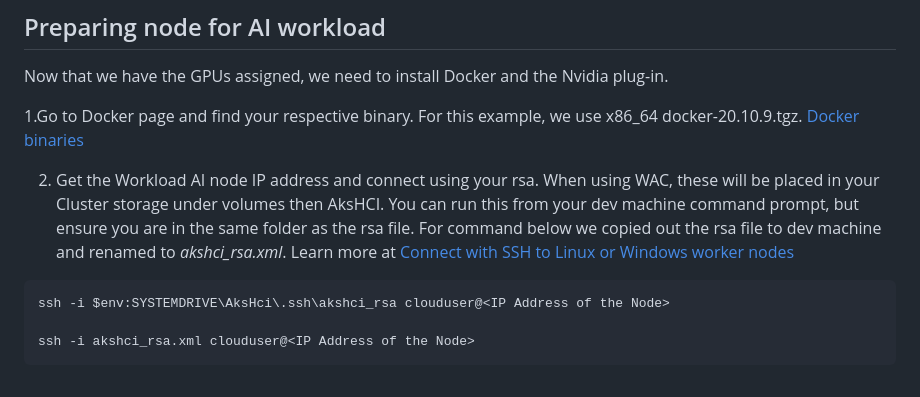
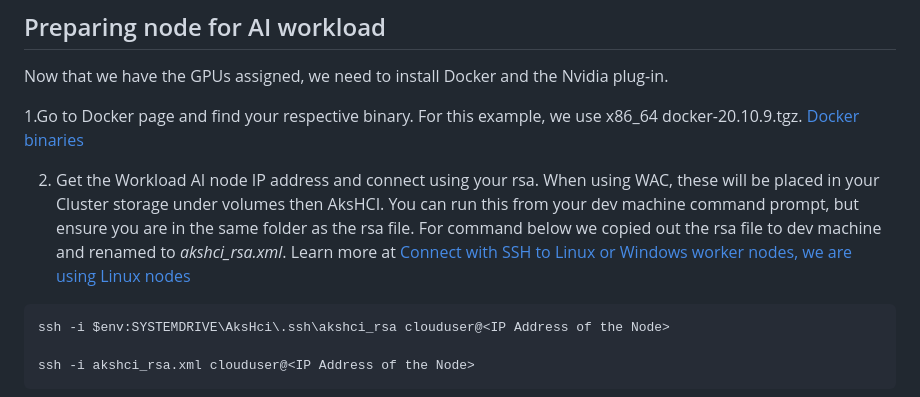
Before and after one commit to microsoft/Azure-Edge-Solutions-Lab, a Markdown page: Lab Demo QSR/README.md, the part around the change. GitHub-like rendering.

Commit message:
Update README.md
clarifying

````diff
--- a/Lab Demo QSR/README.md
+++ b/Lab Demo QSR/README.md
@@ -137,7 +137,7 @@ Now that we have the GPUs assigned, we need to install Docker and the Nvidia plu
 1.Go to Docker page and find your respective binary. For this example, we use x86_64 docker-20.10.9.tgz.
 [Docker binaries](https://docs.docker.com/engine/install/binaries/#install-static-binaries)
 
-2. Get the Workload AI node IP address and connect using your rsa. When using WAC, these will be placed in your Cluster storage under volumes then AksHCI. You can run this from your dev machine command prompt, but ensure you are in the same folder as the rsa file. For command below we copied out the rsa file to dev machine and renamed to _akshci_rsa.xml_. Learn more at [Connect with SSH to Linux or Windows worker nodes](https://learn.microsoft.com/en-us/azure/aks/hybrid/ssh-connection)
+2. Get the Workload AI node IP address and connect using your rsa. When using WAC, these will be placed in your Cluster storage under volumes then AksHCI. You can run this from your dev machine command prompt, but ensure you are in the same folder as the rsa file. For command below we copied out the rsa file to dev machine and renamed to _akshci_rsa.xml_. Learn more at [Connect with SSH to Linux or Windows worker nodes, we are using Linux nodes]([https://learn.microsoft.com/en-us/azure/aks/hybrid/ssh-connection](https://learn.microsoft.com/en-us/azure/aks/hybrid/ssh-connection#use-ssh-to-connect-to-linux-worker-nodes))
 ```shell
 ssh -i $env:SYSTEMDRIVE\AksHci\.ssh\akshci_rsa clouduser@<IP Address of the Node>
 
````
